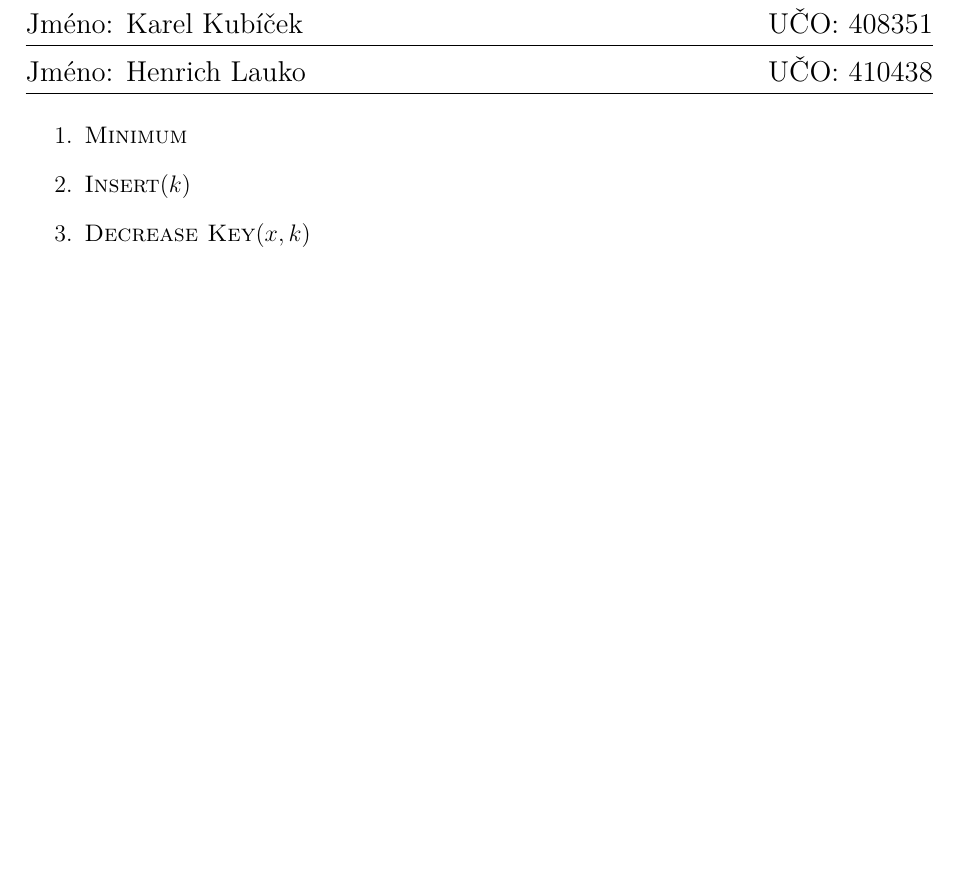
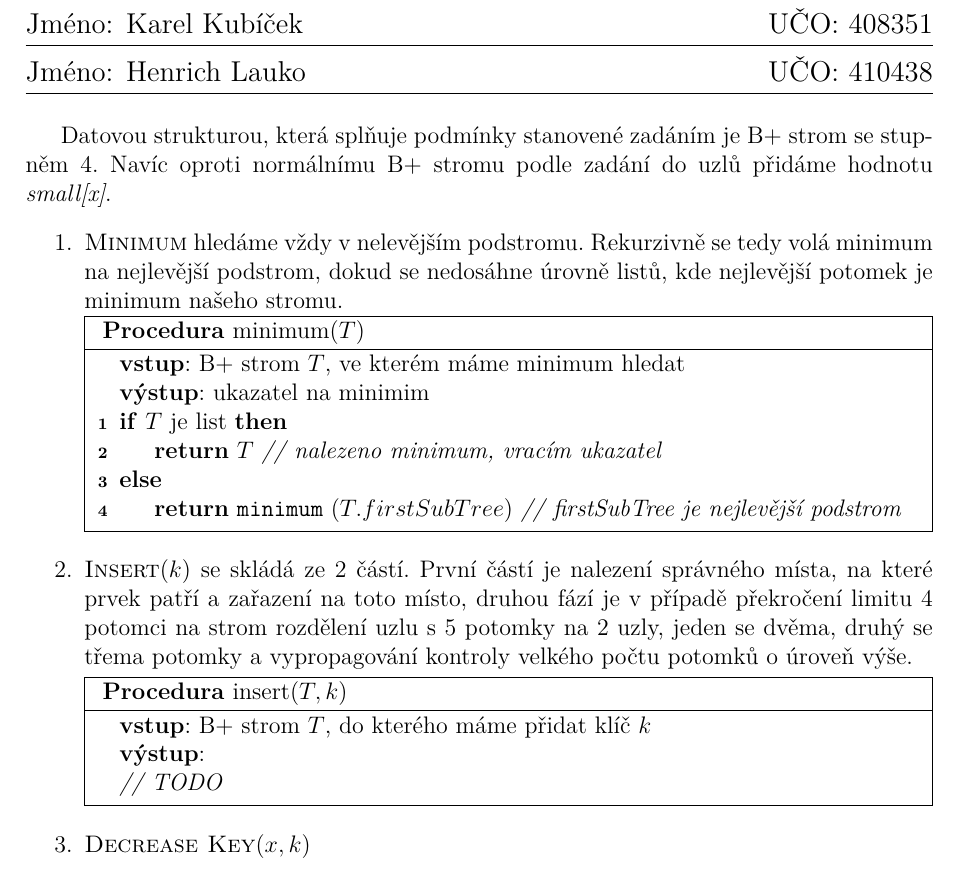
Before and after one commit to Bender250/iv003, a LaTeX problem sheet (hw01/priklad3.tex): part of the page, cut so that both start at the same text, the shorter picture padded with empty space. Compiled offline with pdfLaTeX.

Commit message:
priklad3 pridana procedura minimum a nejake popisy

```diff
--- a/hw01/priklad3.tex
+++ b/hw01/priklad3.tex
@@ -34,7 +34,7 @@
 
 %%% ZDE SADA, UKOL CISLO X, JMENO, UCO
 \setexercise{1}
-\setassignment{2}
+\setassignment{3}
 \setstudenta{Karel Kubíček}
 \setucoa{408351}
 \setstudentb{Henrich Lauko}
@@ -42,10 +42,29 @@
 
 
 \begin{document}
-
+Datovou strukturou, která splňuje podmínky stanovené zadáním je B+ strom se stupněm 4. Navíc oproti normálnímu B+ stromu podle zadání do uzlů přidáme hodnotu \textit{small[x]}.
 \begin{enumerate}
-	\item \textsc{Minimum}
-	\item \textsc{Insert}($k$)
+	\item \textsc{Minimum} hledáme vždy v nelevějším podstromu. Rekurzivně se tedy volá minimum na nejlevější podstrom, dokud se nedosáhne úrovně listů, kde nejlevější potomek je minimum našeho stromu.\\
+	\begin{procedure}[H]
+	\SetKwFunction{ffminimum}{minimum}
+		\caption{minimum($T$) }
+		\Input{B+ strom $T$, ve kterém máme minimum hledat}
+		\Output{ukazatel na minimim}
+		\uIf{$T$ je list} {
+			\Return{$T$} \tcp{nalezeno minimum, vracím ukazatel}
+		}
+		\uElse {
+			\Return{\ffminimum($T.firstSubTree$)} \tcp{firstSubTree je nejlevější podstrom}
+		}
+	\end{procedure}
+	\item \textsc{Insert}($k$) se skládá ze 2 částí. První částí je nalezení správného místa, na které prvek patří a zařazení na toto místo, druhou fází je v případě překročení limitu 4 potomci na strom rozdělení uzlu s 5 potomky na 2 uzly, jeden se dvěma, druhý se třema potomky a vypropagování kontroly velkého počtu potomků o úroveň výše.\\
+	\begin{procedure}[H]
+	\SetKwFunction{ffinsert}{insert}
+		\caption{insert($T, k$) }
+		\Input{B+ strom $T$, do kterého máme přidat klíč $k$}
+		\Output{}
+		\tcp{TODO}
+	\end{procedure}
 	\item \textsc{Decrease Key}($x,k$)
 	\item \textsc{Delete}($x$)
 	\item \textsc{Extract Min}
```
